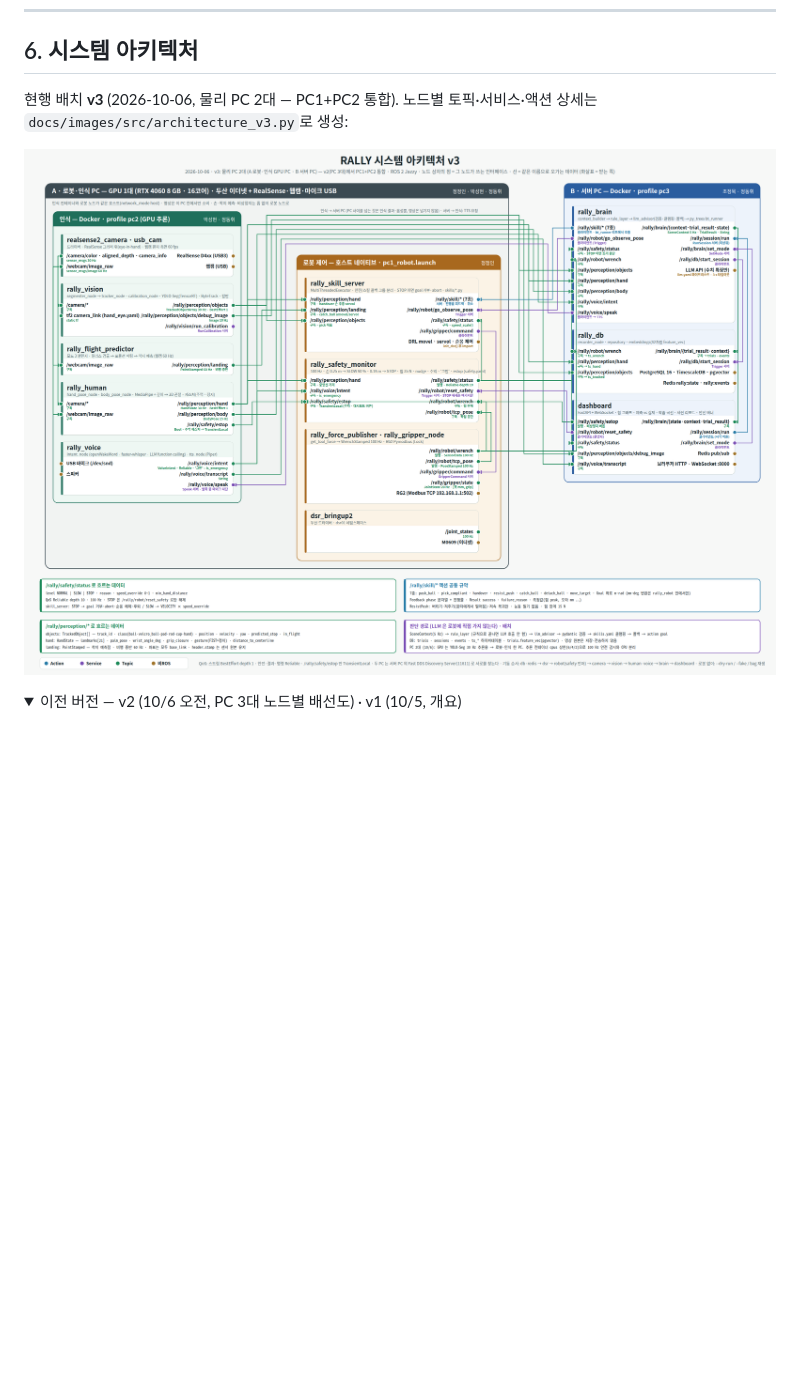
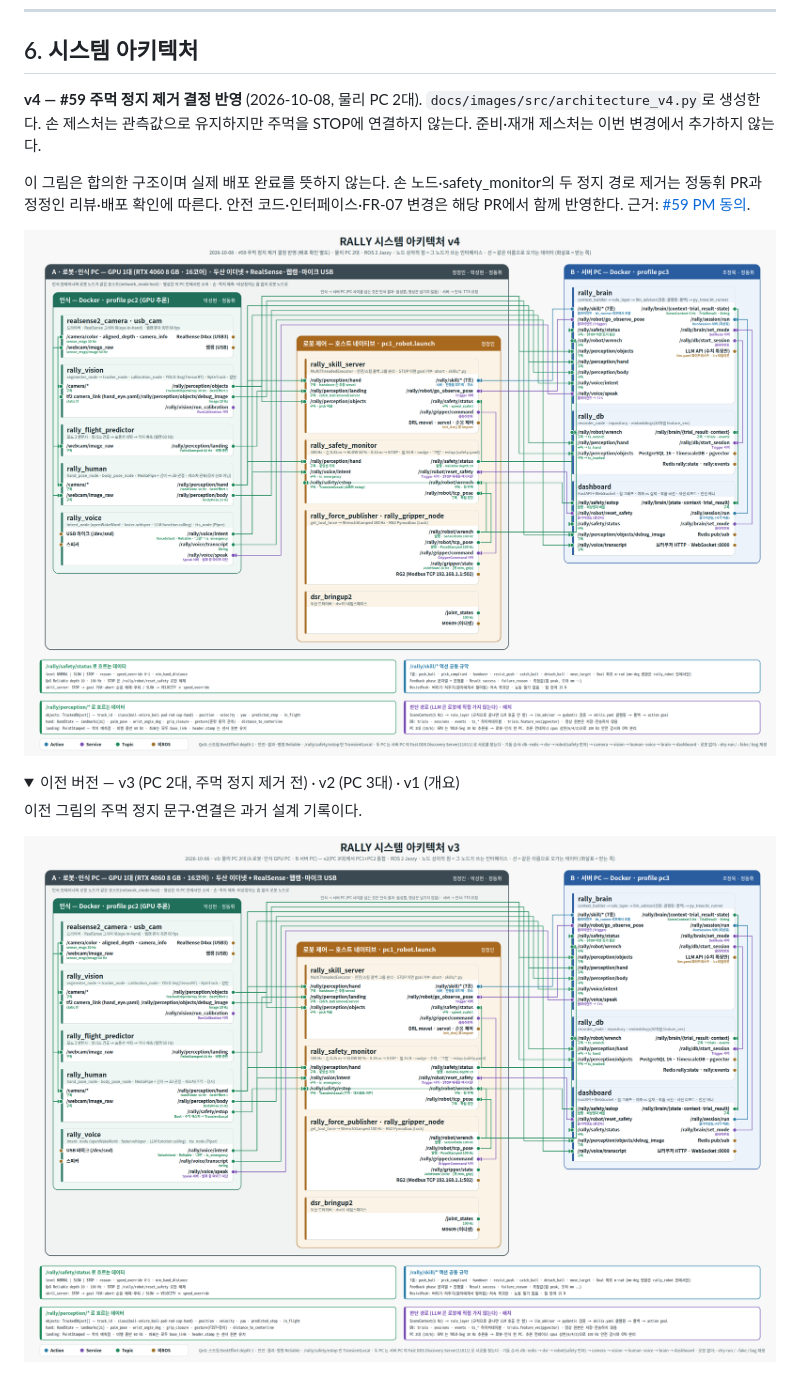
Before and after one commit to jungmook512/rally, a Markdown page: docs/RALLY_기획서.md, the part around the change. Rendered like a GitHub page; pictures changed too: docs/images/architecture_v4.png (added); folded sections open; blank space fills up the shorter version.

```diff
--- a/docs/RALLY_기획서.md
+++ b/docs/RALLY_기획서.md
@@ -296,11 +296,17 @@
 
 ## 6. 시스템 아키텍처
 
-현행 배치 **v3** (2026-10-06, 물리 PC 2대 — PC1+PC2 통합). 노드별 토픽·서비스·액션 상세는 `docs/images/src/architecture_v3.py`로 생성:
+**v4 — #59 주먹 정지 제거 결정 반영** (2026-10-08, 물리 PC 2대). `docs/images/src/architecture_v4.py`로 생성한다. 손 제스처는 관측값으로 유지하지만 주먹을 STOP에 연결하지 않는다. 준비·재개 제스처는 이번 변경에서 추가하지 않는다.
 
-![RALLY 시스템 아키텍처 v3 — PC 2대, 노드별 인터페이스](images/architecture_v3.png)
+이 그림은 합의한 구조이며 실제 배포 완료를 뜻하지 않는다. 손 노드·safety_monitor의 두 정지 경로 제거는 정동휘 PR과 정정인 리뷰·배포 확인에 따른다. 안전 코드·인터페이스·FR-07 변경은 해당 PR에서 함께 반영한다. 근거: [#59 PM 동의](https://github.com/ImymemineJ/rally/issues/59#issuecomment-6055479547).
 
-<details><summary>이전 버전 — v2 (10/6 오전, PC 3대 노드별 배선도) · v1 (10/5, 개요)</summary>
+![RALLY 시스템 아키텍처 v4 — 주먹 정지 제거 결정 반영](images/architecture_v4.png)
+
+<details><summary>이전 버전 — v3 (PC 2대, 주먹 정지 제거 전) · v2 (PC 3대) · v1 (개요)</summary>
+
+이전 그림의 주먹 정지 문구·연결은 과거 설계 기록이다.
+
+![RALLY 시스템 아키텍처 v3](images/architecture_v3.png)
 
 ![RALLY 시스템 아키텍처 v2](images/architecture_v2.png)
 
```
Also changed, not shown: todo/04_brain_infra_조정묵.md (+9 -0 lines), 6 other files.
